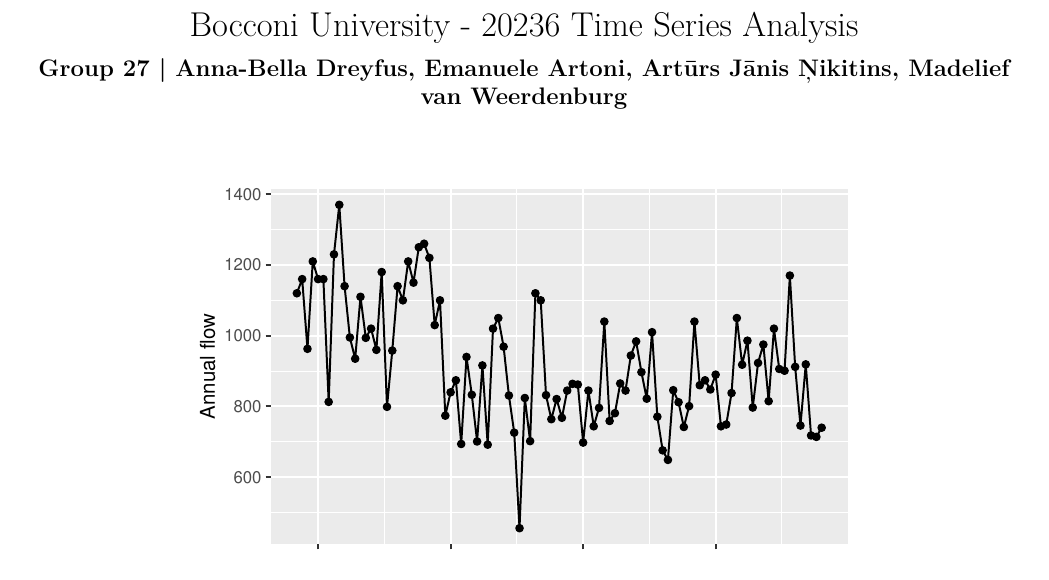
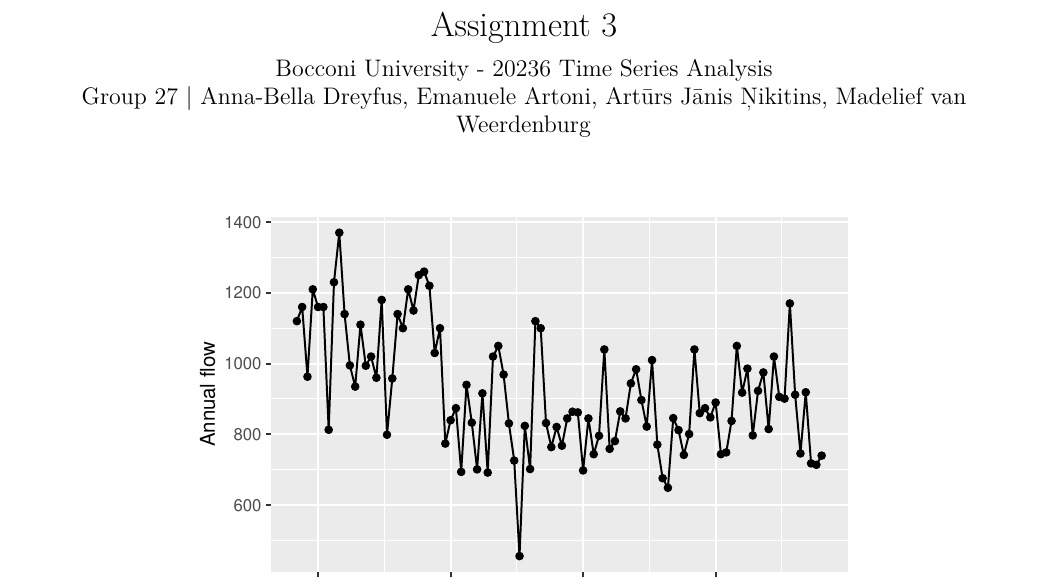
Before and after one commit to ajnikitins/time-series-group-27, an R Markdown document (A3.Rmd): part of page 1 of 6, cut at the place of the change. Rendered offline with R 4.5, knitr and Pandoc, then LaTeX, with nearby package versions; some code elsewhere in the file could not run offline.

Commit message:
fix title

```diff
--- a/A3.Rmd
+++ b/A3.Rmd
@@ -1,7 +1,7 @@
 ---
-title: "Bocconi University - 20236 Time Series Analysis"
-subtitle: "**Group 27 | Anna-Bella Dreyfus, Emanuele Artoni, Artūrs Jānis Ņikitins,
-  Madelief van Weerdenburg**"
+title: "Assignment 3"
+subtitle: "Bocconi University - 20236 Time Series Analysis \\linebreak Group 27 | Anna-Bella Dreyfus, Emanuele Artoni, Artūrs Jānis Ņikitins,
+  Madelief van Weerdenburg"
 output:
   pdf_document:
     latex_engine: xelatex
```
